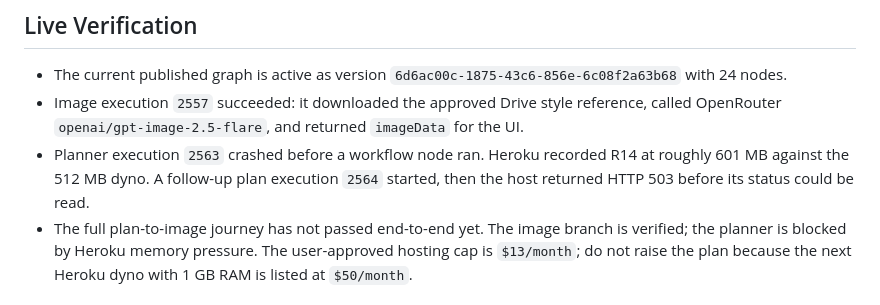
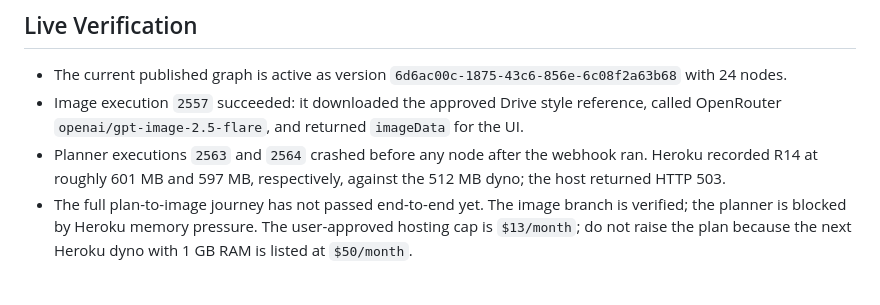
Before and after one commit to rayvin04/script-to-storyboard, a Markdown page: workflows/fred-script-to-backgrounds-simple/README.md, the part around the change. GitHub-like rendering.

Commit message:
docs: record planner host crash results

```diff
--- a/workflows/fred-script-to-backgrounds-simple/README.md
+++ b/workflows/fred-script-to-backgrounds-simple/README.md
@@ -47,7 +47,7 @@ The published graph is authoritative. Import snapshots should be inactive to avo
 
 - The current published graph is active as version `6d6ac00c-1875-43c6-856e-6c08f2a63b68` with 24 nodes.
 - Image execution `2557` succeeded: it downloaded the approved Drive style reference, called OpenRouter `openai/gpt-image-2.5-flare`, and returned `imageData` for the UI.
-- Planner execution `2563` crashed before a workflow node ran. Heroku recorded R14 at roughly 601 MB against the 512 MB dyno. A follow-up plan execution `2564` started, then the host returned HTTP 503 before its status could be read.
+- Planner executions `2563` and `2564` crashed before any node after the webhook ran. Heroku recorded R14 at roughly 601 MB and 597 MB, respectively, against the 512 MB dyno; the host returned HTTP 503.
 - The full plan-to-image journey has not passed end-to-end yet. The image branch is verified; the planner is blocked by Heroku memory pressure. The user-approved hosting cap is `$13/month`; do not raise the plan because the next Heroku dyno with 1 GB RAM is listed at `$50/month`.
 
 ## UI Connection and Timeouts
```
Also changed, not shown: docs/fred-agent-context.md (+1 -1 lines).
